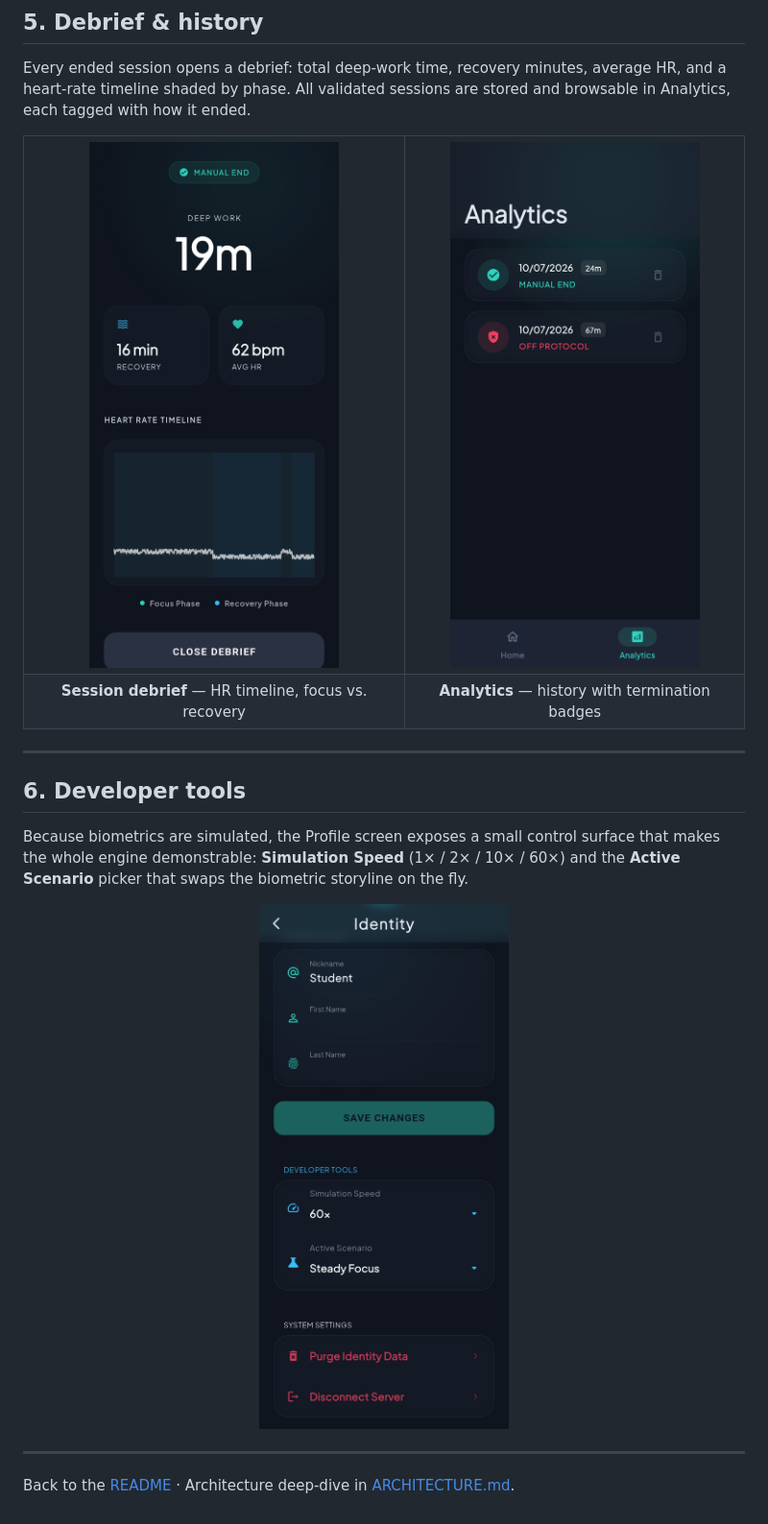
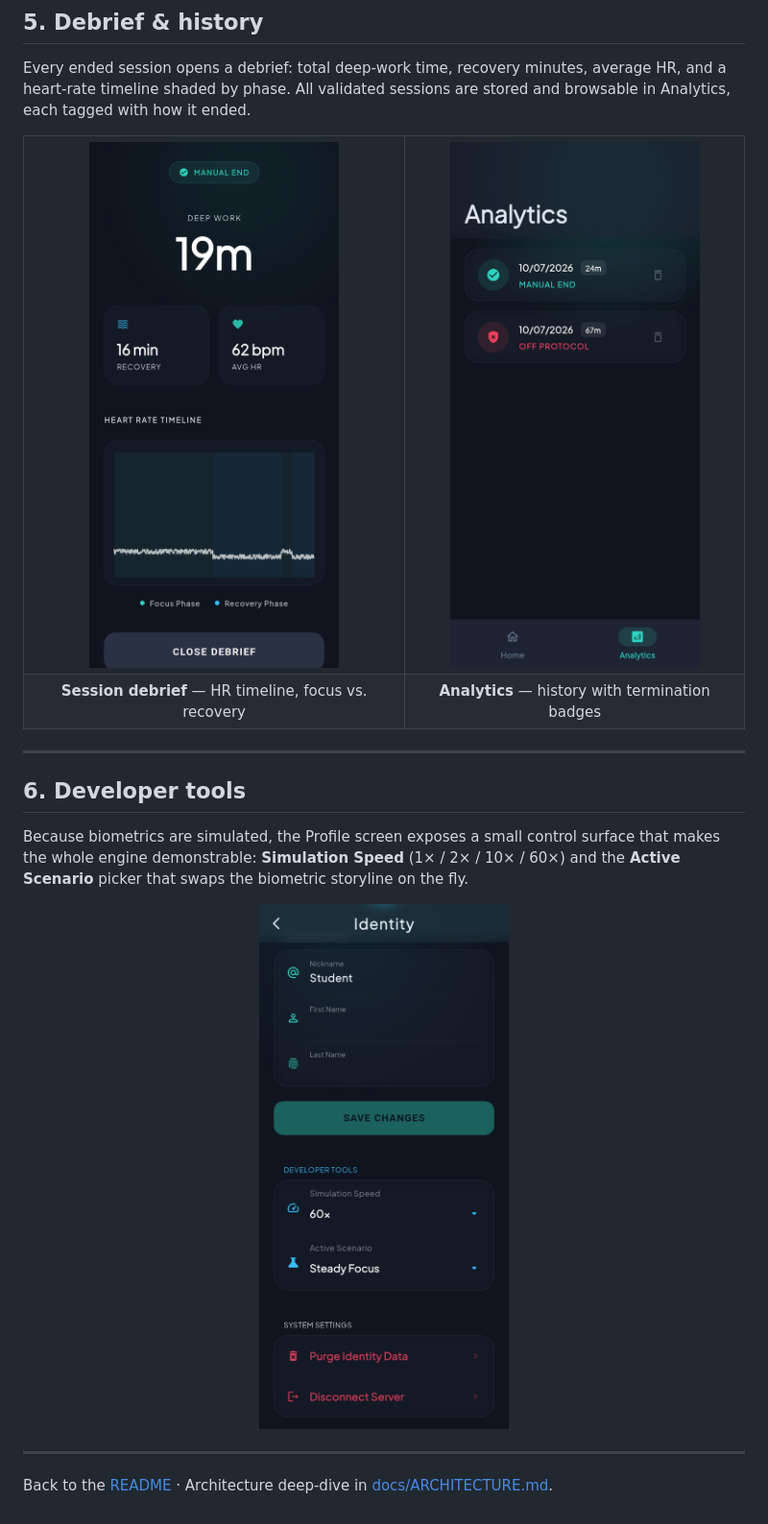
Before and after one commit to FilippoIsoni/Focusmaxxer, a Markdown page: GALLERY.md, the part around one of its changes. Shown at 96% size. Rendered like a GitHub page.

Commit message:
Updating the gallery

```diff
--- a/docs/GALLERY.md
+++ b/GALLERY.md
@@ -100,8 +100,8 @@ Analytics, each tagged with how it ended.
 
 <table>
   <tr>
-    <td align="center"><img src="../assets/screenshots/report.jpg" width="260" alt="Session report" /></td>
-    <td align="center"><img src="../assets/screenshots/analytics.jpg" width="260" alt="Analytics history" /></td>
+    <td align="center"><img src="assets/screenshots/report.jpg" width="260" alt="Session report" /></td>
+    <td align="center"><img src="assets/screenshots/analytics.jpg" width="260" alt="Analytics history" /></td>
   </tr>
   <tr>
     <td align="center"><b>Session debrief</b> — HR timeline, focus vs. recovery</td>
@@ -118,10 +118,10 @@ makes the whole engine demonstrable: **Simulation Speed** (1× / 2× / 10× / 60
 **Active Scenario** picker that swaps the biometric storyline on the fly.
 
 <p align="center">
-  <img src="../assets/screenshots/profile.jpg" width="260" alt="Profile with developer tools" />
+  <img src="assets/screenshots/profile.jpg" width="260" alt="Profile with developer tools" />
 </p>
 
 ---
 
-Back to the [README](../README.md) · Architecture deep-dive in
-[ARCHITECTURE.md](ARCHITECTURE.md).
+Back to the [README](README.md) · Architecture deep-dive in
+[docs/ARCHITECTURE.md](docs/ARCHITECTURE.md).
```
Also changed, not shown: other parts of GALLERY.md (+11 -11 lines), README.md (+3 -13 lines).
